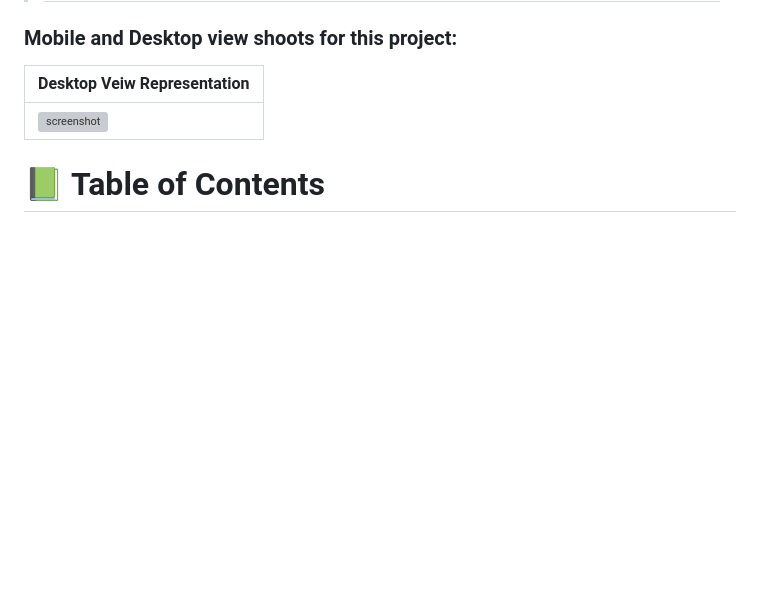
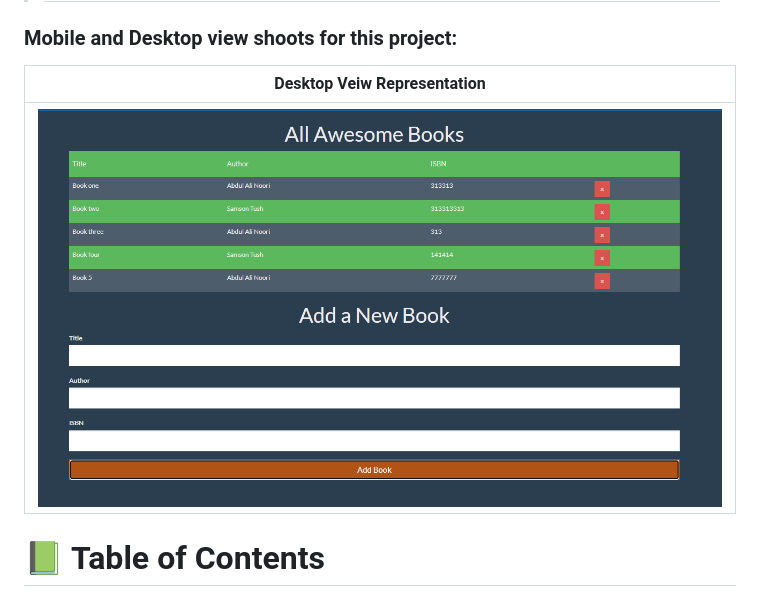
Before and after one commit to ab-noori/Awesome-Books, a Markdown page: README.md, the part around the change. Drawn GitHub-style; blank space fills up the shorter version; grey boxes are pictures that could not be loaded.

Commit message:
Add correct path of screenshot image

```diff
--- a/README.md
+++ b/README.md
@@ -6,7 +6,7 @@
 
 | Desktop Veiw Representation|
 |---------------------------------------|
-|![screenshot](images/avesome-books-shoot.PNG)|
+|![screenshot](images/awesome-books-shoot.PNG)|
 
 # 📗 Table of Contents
 
```
